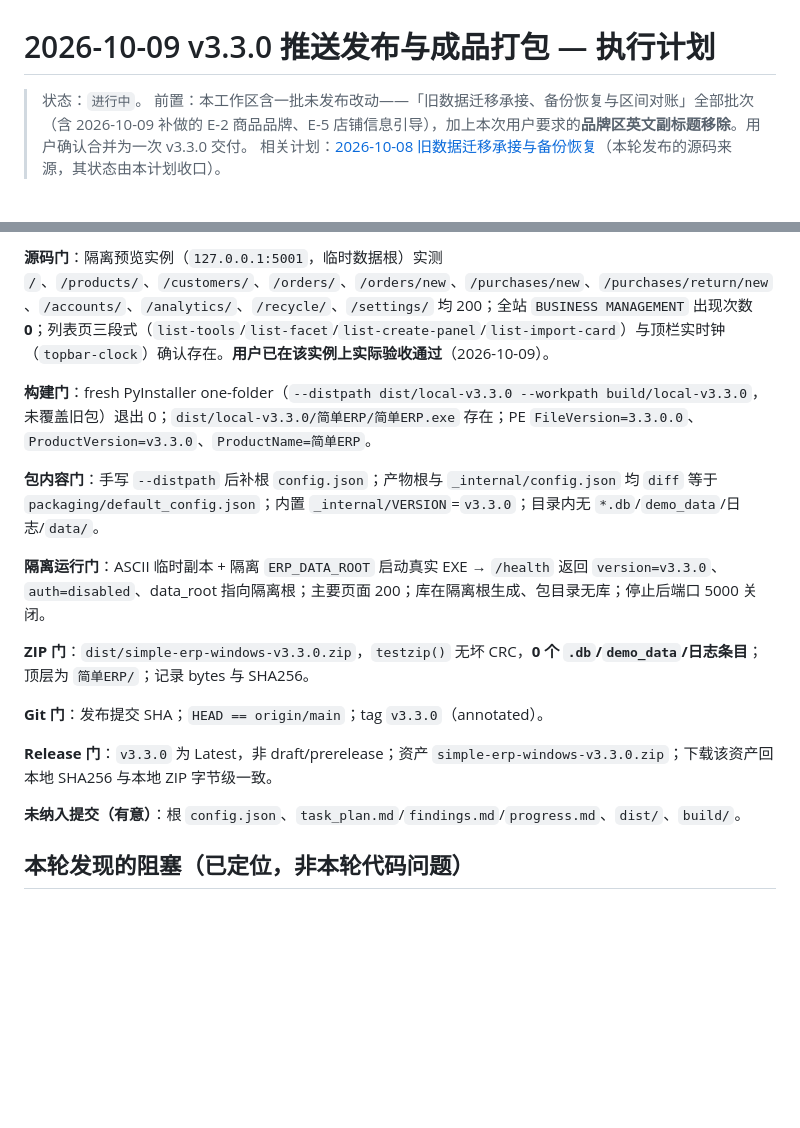
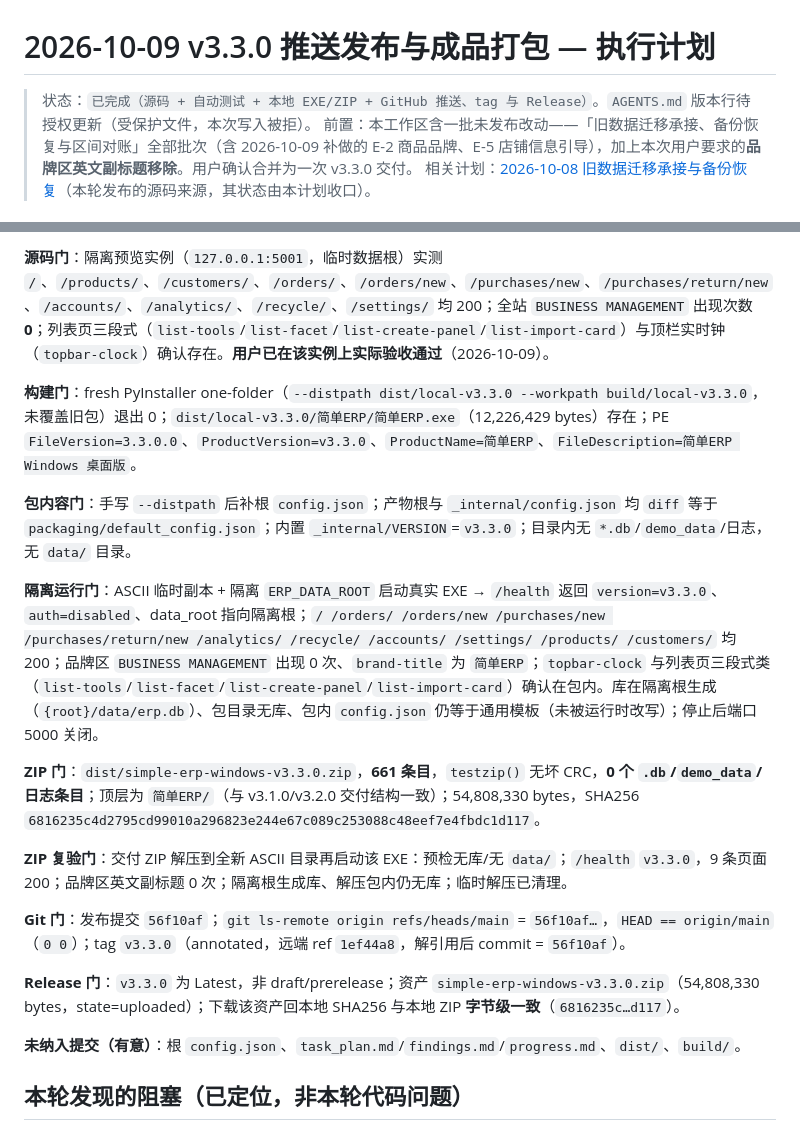
Before and after one commit to Astyyym/simple-erp, a Markdown page: 开发短计划/2026-10-09_v3.3.0推送发布与成品打包_执行计划.md, 2 parts joined by grey strips. Rendered like a GitHub page; blank space fills up the shorter version.

```diff
--- a/开发短计划/2026-10-09_v3.3.0推送发布与成品打包_执行计划.md
+++ b/开发短计划/2026-10-09_v3.3.0推送发布与成品打包_执行计划.md
@@ -1,6 +1,6 @@
 # 2026-10-09 v3.3.0 推送发布与成品打包 — 执行计划
 
-> 状态：`进行中`。
+> 状态：`已完成（源码 + 自动测试 + 本地 EXE/ZIP + GitHub 推送、tag 与 Release）`。`AGENTS.md` 版本行待授权更新（受保护文件，本次写入被拒）。
 > 前置：本工作区含一批未发布改动——「旧数据迁移承接、备份恢复与区间对账」全部批次（含 2026-10-09 补做的 E-2 商品品牌、E-5 店铺信息引导），加上本次用户要求的**品牌区英文副标题移除**。用户确认合并为一次 v3.3.0 交付。
 > 相关计划：[2026-10-08 旧数据迁移承接与备份恢复](./2026-10-08_旧数据迁移承接与备份恢复_执行计划.md)（本轮发布的源码来源，其状态由本计划收口）。
 
@@ -58,17 +58,19 @@
 
 **源码门**：隔离预览实例（`127.0.0.1:5001`，临时数据根）实测 `/`、`/products/`、`/customers/`、`/orders/`、`/orders/new`、`/purchases/new`、`/purchases/return/new`、`/accounts/`、`/analytics/`、`/recycle/`、`/settings/` 均 200；全站 `BUSINESS MANAGEMENT` 出现次数 **0**；列表页三段式（`list-tools`/`list-facet`/`list-create-panel`/`list-import-card`）与顶栏实时钟（`topbar-clock`）确认存在。**用户已在该实例上实际验收通过**（2026-10-09）。
 
-**构建门**：fresh PyInstaller one-folder（`--distpath dist/local-v3.3.0 --workpath build/local-v3.3.0`，未覆盖旧包）退出 0；`dist/local-v3.3.0/简单ERP/简单ERP.exe` 存在；PE `FileVersion=3.3.0.0`、`ProductVersion=v3.3.0`、`ProductName=简单ERP`。
+**构建门**：fresh PyInstaller one-folder（`--distpath dist/local-v3.3.0 --workpath build/local-v3.3.0`，未覆盖旧包）退出 0；`dist/local-v3.3.0/简单ERP/简单ERP.exe`（12,226,429 bytes）存在；PE `FileVersion=3.3.0.0`、`ProductVersion=v3.3.0`、`ProductName=简单ERP`、`FileDescription=简单ERP Windows 桌面版`。
 
-**包内容门**：手写 `--distpath` 后补根 `config.json`；产物根与 `_internal/config.json` 均 `diff` 等于 `packaging/default_config.json`；内置 `_internal/VERSION`=`v3.3.0`；目录内无 `*.db`/`demo_data`/日志/`data/`。
+**包内容门**：手写 `--distpath` 后补根 `config.json`；产物根与 `_internal/config.json` 均 `diff` 等于 `packaging/default_config.json`；内置 `_internal/VERSION`=`v3.3.0`；目录内无 `*.db`/`demo_data`/日志，无 `data/` 目录。
 
-**隔离运行门**：ASCII 临时副本 + 隔离 `ERP_DATA_ROOT` 启动真实 EXE → `/health` 返回 `version=v3.3.0`、`auth=disabled`、data_root 指向隔离根；主要页面 200；库在隔离根生成、包目录无库；停止后端口 5000 关闭。
+**隔离运行门**：ASCII 临时副本 + 隔离 `ERP_DATA_ROOT` 启动真实 EXE → `/health` 返回 `version=v3.3.0`、`auth=disabled`、data_root 指向隔离根；`/ /orders/ /orders/new /purchases/new /purchases/return/new /analytics/ /recycle/ /accounts/ /settings/ /products/ /customers/` 均 200；品牌区 `BUSINESS MANAGEMENT` 出现 0 次、`brand-title` 为 `简单ERP`；`topbar-clock` 与列表页三段式类（`list-tools`/`list-facet`/`list-create-panel`/`list-import-card`）确认在包内。库在隔离根生成（`{root}/data/erp.db`）、包目录无库、包内 `config.json` 仍等于通用模板（未被运行时改写）；停止后端口 5000 关闭。
 
-**ZIP 门**：`dist/simple-erp-windows-v3.3.0.zip`，`testzip()` 无坏 CRC，**0 个 `.db`/`demo_data`/日志条目**；顶层为 `简单ERP/`；记录 bytes 与 SHA256。
+**ZIP 门**：`dist/simple-erp-windows-v3.3.0.zip`，**661 条目**，`testzip()` 无坏 CRC，**0 个 `.db`/`demo_data`/日志条目**；顶层为 `简单ERP/`（与 v3.1.0/v3.2.0 交付结构一致）；54,808,330 bytes，SHA256 `6816235c4d2795cd99010a296823e244e67c089c253088c48eef7e4fbdc1d117`。
 
-**Git 门**：发布提交 SHA；`HEAD == origin/main`；tag `v3.3.0`（annotated）。
+**ZIP 复验门**：交付 ZIP 解压到全新 ASCII 目录再启动该 EXE：预检无库/无 `data/`；`/health` `v3.3.0`，9 条页面 200；品牌区英文副标题 0 次；隔离根生成库、解压包内仍无库；临时解压已清理。
 
-**Release 门**：`v3.3.0` 为 Latest，非 draft/prerelease；资产 `simple-erp-windows-v3.3.0.zip`；下载该资产回本地 SHA256 与本地 ZIP 字节级一致。
+**Git 门**：发布提交 `56f10af`；`git ls-remote origin refs/heads/main` = `56f10af…`，`HEAD == origin/main`（`0 0`）；tag `v3.3.0`（annotated，远端 ref `1ef44a8`，解引用后 commit = `56f10af`）。
+
+**Release 门**：`v3.3.0` 为 Latest，非 draft/prerelease；资产 `simple-erp-windows-v3.3.0.zip`（54,808,330 bytes，state=uploaded）；下载该资产回本地 SHA256 与本地 ZIP **字节级一致**（`6816235c…d117`）。
 
 **未纳入提交（有意）**：根 `config.json`、`task_plan.md`/`findings.md`/`progress.md`、`dist/`、`build/`。
 
```
Also changed, not shown: 开发短计划/2026-10-08_旧数据迁移承接与备份恢复_执行计划.md (+1 -1 lines), 开发短计划/README.md (+1 -1 lines).
